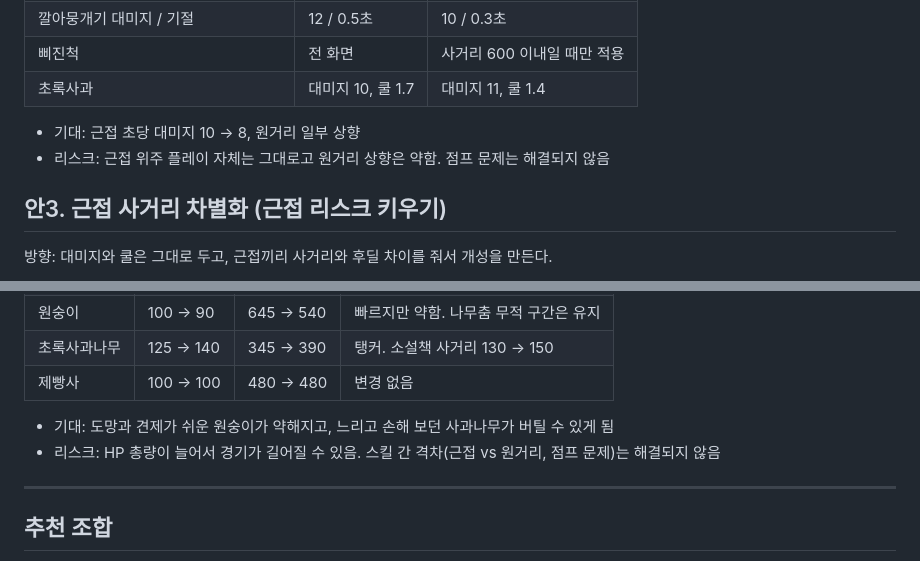
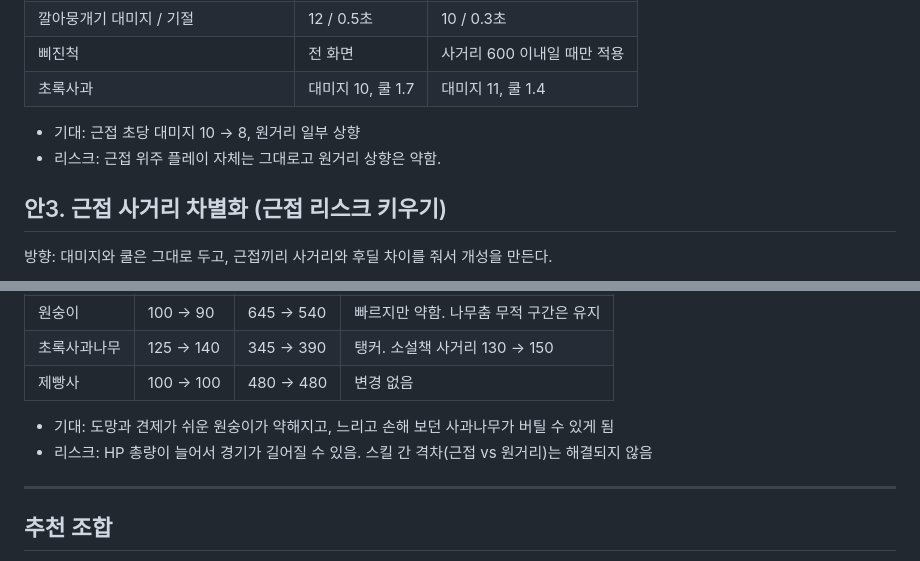
Before and after one commit to CPisGod/game, a Markdown page: streetfighter/BALANCE_PROPOSALS.md, 2 parts joined by grey strips. GitHub-like rendering.

Commit message:
밸런스 제안 문서: 점프 언급 정리
Co-Authored-By: Claude Sonnet 5.5 <noreply@anthropic.com>
Claude-Session: https://claude.ai/code/session_019yYxY52ziMT2mne3aPMiun

```diff
--- a/streetfighter/BALANCE_PROPOSALS.md
+++ b/streetfighter/BALANCE_PROPOSALS.md
@@ -20,7 +20,7 @@
 | 초록사과 | 대미지 10, 쿨 1.7 | 대미지 11, 쿨 1.4 |
 
 - 기대: 근접 초당 대미지 10 → 8, 원거리 일부 상향
-- 리스크: 근접 위주 플레이 자체는 그대로고 원거리 상향은 약함. 점프 문제는 해결되지 않음
+- 리스크: 근접 위주 플레이 자체는 그대로고 원거리 상향은 약함.
 
 ## 안3. 근접 사거리 차별화 (근접 리스크 키우기)
 방향: 대미지와 쿨은 그대로 두고, 근접끼리 사거리와 후딜 차이를 줘서 개성을 만든다.
@@ -63,7 +63,7 @@
 | 제빵사 | 100 → 100 | 480 → 480 | 변경 없음 |
 
 - 기대: 도망과 견제가 쉬운 원숭이가 약해지고, 느리고 손해 보던 사과나무가 버틸 수 있게 됨
-- 리스크: HP 총량이 늘어서 경기가 길어질 수 있음. 스킬 간 격차(근접 vs 원거리, 점프 문제)는 해결되지 않음
+- 리스크: HP 총량이 늘어서 경기가 길어질 수 있음. 스킬 간 격차(근접 vs 원거리)는 해결되지 않음
 
 ---
 
```
